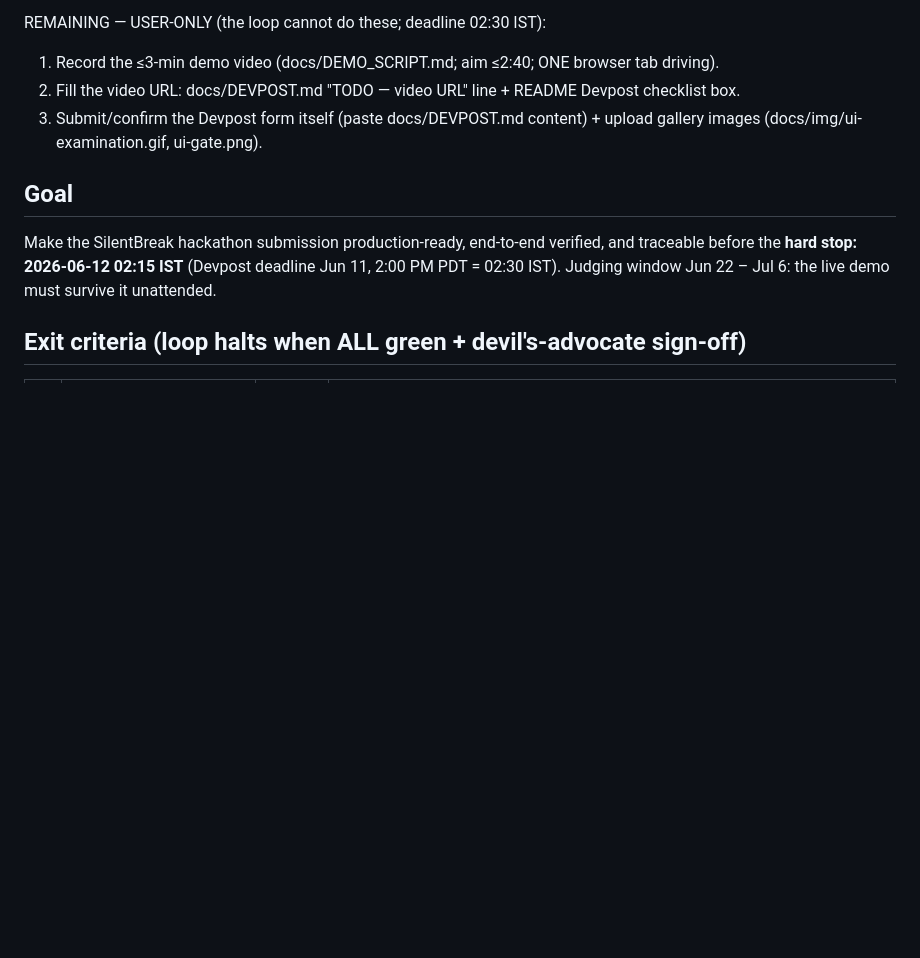
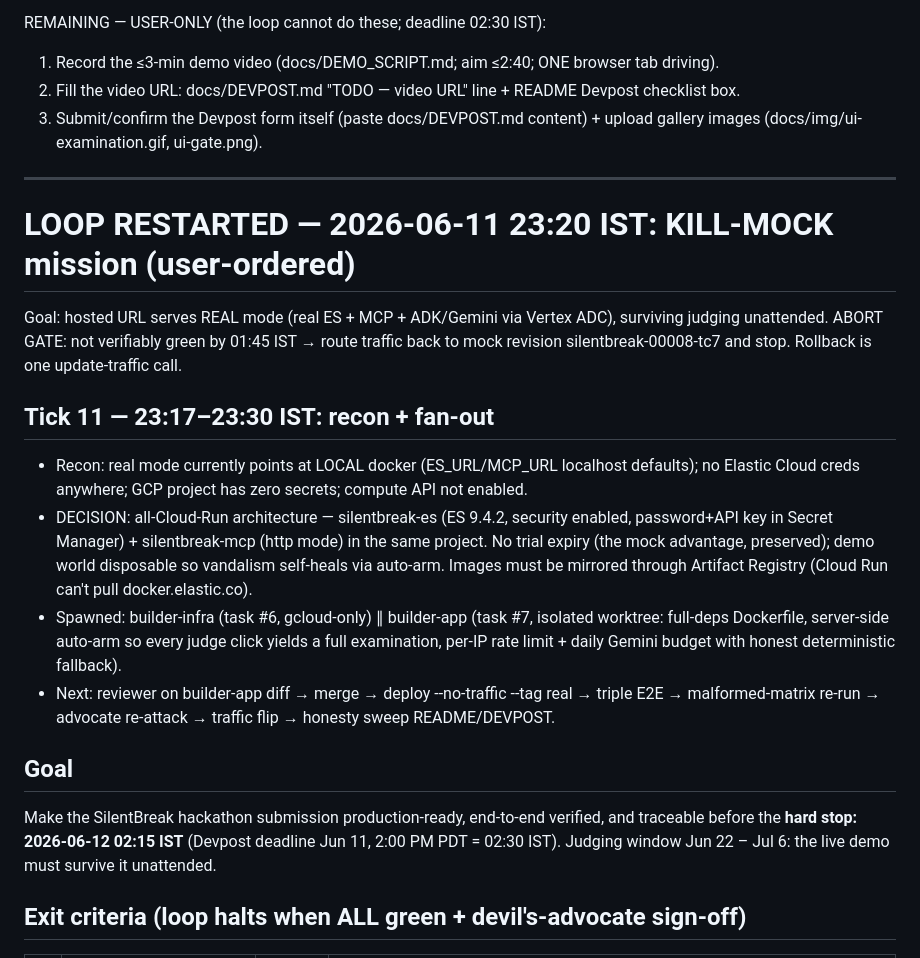
Before and after one commit to nihalnihalani/silentbreak-elastic, a Markdown page: STATE.md, the part around the change. GitHub-like rendering; blank space fills up the shorter version.

Commit message:
Kill-mock loop restarted: all-Cloud-Run real backing chosen; infra + app builders fanned out
Co-Authored-By: Claude Fable 5 <noreply@anthropic.com>

```diff
--- a/STATE.md
+++ b/STATE.md
@@ -33,6 +33,27 @@ REMAINING — USER-ONLY (the loop cannot do these; deadline 02:30 IST):
 2. Fill the video URL: docs/DEVPOST.md "TODO — video URL" line + README Devpost checklist box.
 3. Submit/confirm the Devpost form itself (paste docs/DEVPOST.md content) + upload gallery images
    (docs/img/ui-examination.gif, ui-gate.png).
+
+---
+
+# LOOP RESTARTED — 2026-06-11 23:20 IST: KILL-MOCK mission (user-ordered)
+Goal: hosted URL serves REAL mode (real ES + MCP + ADK/Gemini via Vertex ADC), surviving
+judging unattended. ABORT GATE: not verifiably green by 01:45 IST → route traffic back to
+mock revision silentbreak-00008-tc7 and stop. Rollback is one update-traffic call.
+
+## Tick 11 — 23:17–23:30 IST: recon + fan-out
+- Recon: real mode currently points at LOCAL docker (ES_URL/MCP_URL localhost defaults);
+  no Elastic Cloud creds anywhere; GCP project has zero secrets; compute API not enabled.
+- DECISION: all-Cloud-Run architecture — silentbreak-es (ES 9.4.2, security enabled,
+  password+API key in Secret Manager) + silentbreak-mcp (http mode) in the same project.
+  No trial expiry (the mock advantage, preserved); demo world disposable so vandalism
+  self-heals via auto-arm. Images must be mirrored through Artifact Registry (Cloud Run
+  can't pull docker.elastic.co).
+- Spawned: builder-infra (task #6, gcloud-only) ∥ builder-app (task #7, isolated worktree:
+  full-deps Dockerfile, server-side auto-arm so every judge click yields a full examination,
+  per-IP rate limit + daily Gemini budget with honest deterministic fallback).
+- Next: reviewer on builder-app diff → merge → deploy --no-traffic --tag real → triple E2E
+  → malformed-matrix re-run → advocate re-attack → traffic flip → honesty sweep README/DEVPOST.
 
 ## Goal
 Make the SilentBreak hackathon submission production-ready, end-to-end verified, and traceable
```
